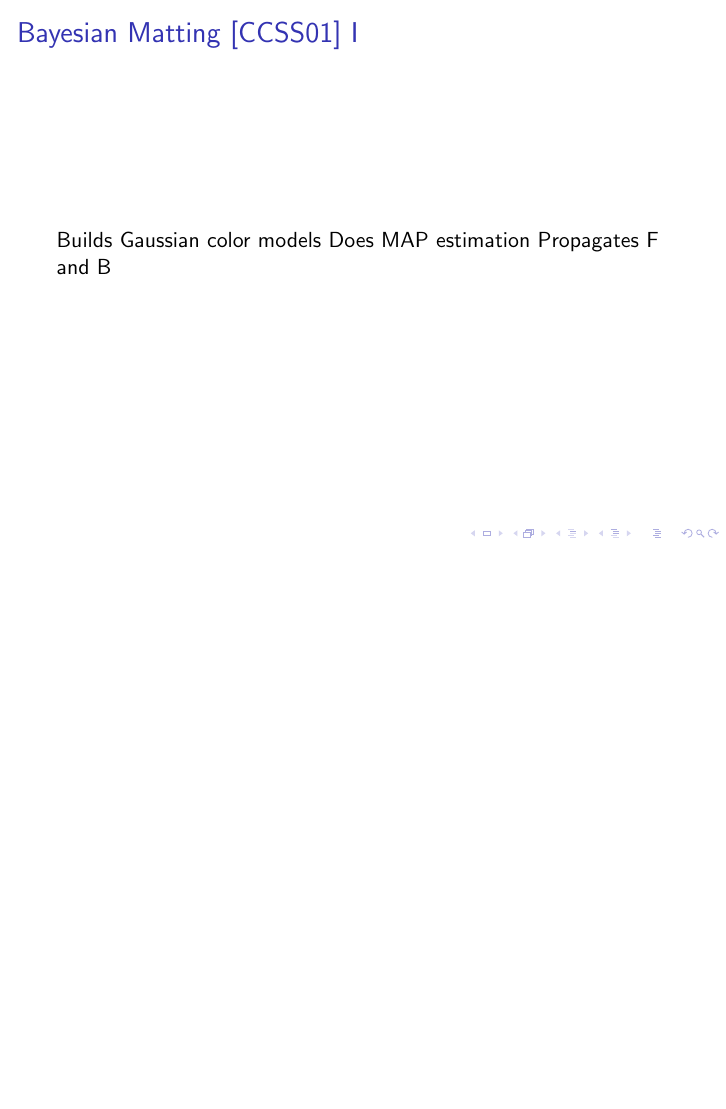
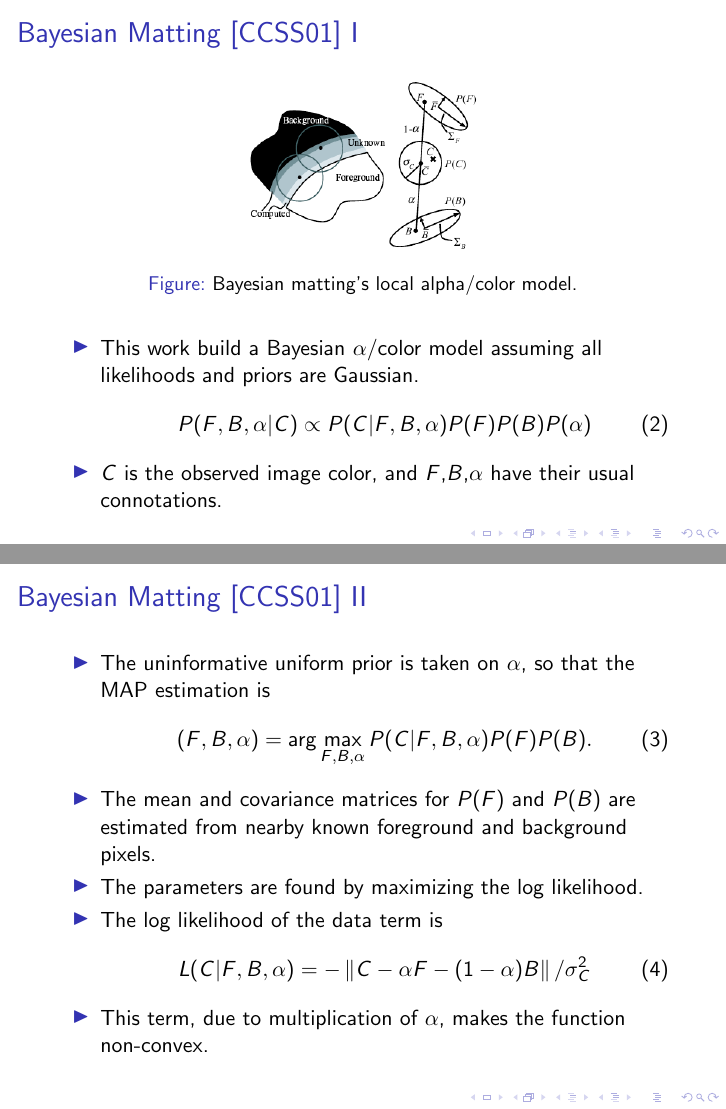
Before and after one commit to rocketman768/MattingReview, LaTeX slides (mattingreview.tex): page 8 of 42 before the commit and pages 8 and 9 of 44 after it, the two joined at a grey line, the shorter picture padded with empty space. Compiled offline with pdfLaTeX.

Commit message:
Finished Bayesian Matting slides.

```diff
--- a/mattingreview.tex
+++ b/mattingreview.tex
@@ -19,6 +19,7 @@
 }
 
 \providecommand{\defeq}{\stackrel{\Delta}{=}}
+\providecommand{\norm}[1]{\left\lVert #1 \right\rVert}
 
 \begin{document}
 
@@ -73,7 +74,34 @@
 
 \section{Early Methods}%=======================================================
 
-\begin{frame}[allowframebreaks]{Bayesian Matting \cite{chuang2001bayesian}}
- Builds Gaussian color models
- Does MAP estimation
- Propagates F and B
+\begin{frame}{Bayesian Matting \cite{chuang2001bayesian} I}
+ \begin{figure}
+  \includegraphics[width=4cm]{images/bayesian.png}
+  \caption{Bayesian matting's local alpha/color model.}
+ \end{figure}
+ \begin{itemize}
+  \item This work build a Bayesian $\alpha$/color model assuming all likelihoods
+        and priors are Gaussian.
+  \begin{align}
+   P(F,B,\alpha|C) \propto P(C|F,B,\alpha)P(F)P(B)P(\alpha)
+  \end{align}
+  \item $C$ is the observed image color, and $F$,$B$,$\alpha$ have their usual connotations.
+ \end{itemize}
+\end{frame}
+
+\begin{frame}{Bayesian Matting \cite{chuang2001bayesian} II}
+ \begin{itemize}
+  \item The uninformative uniform prior is taken on $\alpha$, so that the MAP estimation is
+  \begin{align}
+   (F,B,\alpha) = \arg \max_{F,B,\alpha} P(C|F,B,\alpha)P(F)P(B).
+  \end{align}
+  \item The mean and covariance matrices for $P(F)$ and $P(B)$ are estimated
+        from nearby known foreground and background pixels.
+  \item The parameters are found by maximizing the log likelihood.
+  \item The log likelihood of the data term is
+  \begin{align}
+   L(C|F,B,\alpha) = -\norm{C-\alpha F - (1-\alpha)B}/\sigma_C^2
+  \end{align}
+  \item This term, due to multiplication of $\alpha$, makes the function non-convex.
+ \end{itemize}
+\end{frame}
```
Also changed, not shown: images/bayesian.png (added), mattingreview.tex (10 more changed lines).
